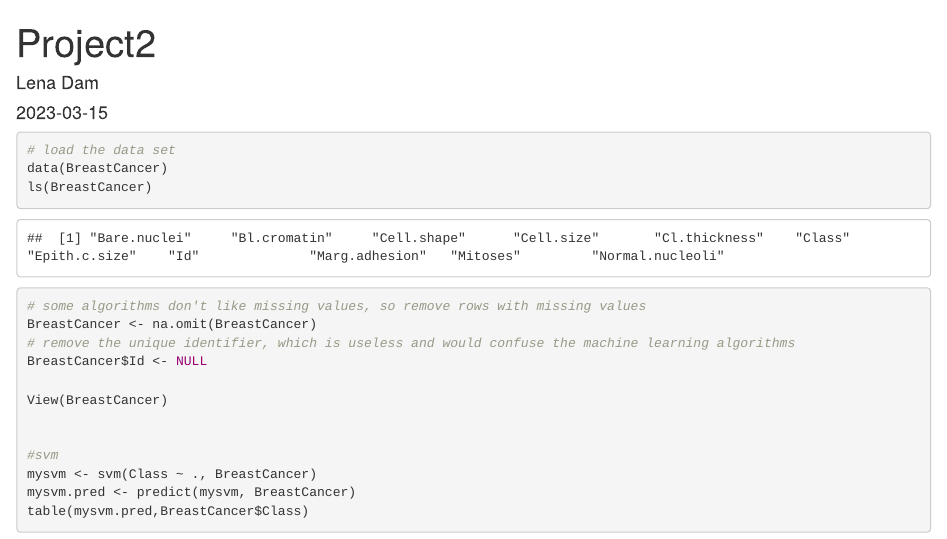
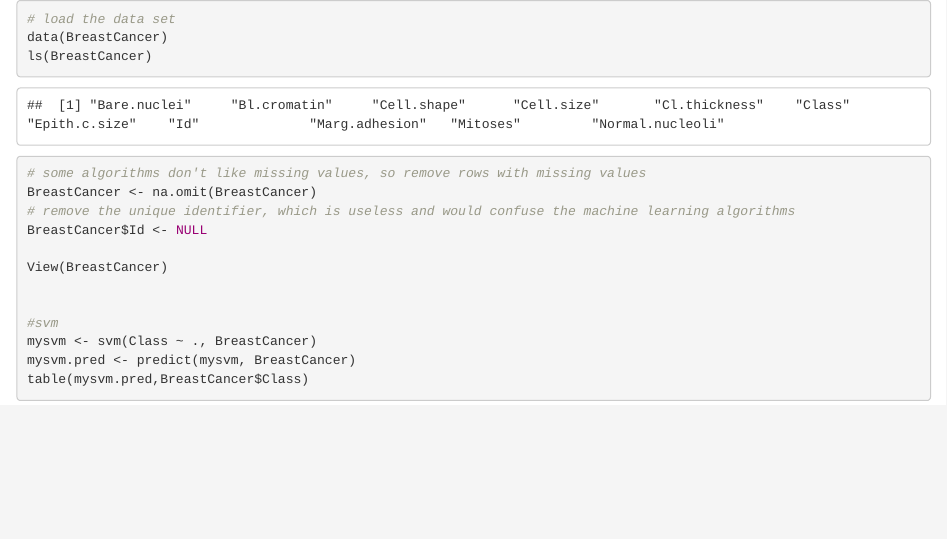
Before and after one commit to lenadgh/TBANLT560, an R Markdown document (Project_Two.Rmd): the page in a window 1100 px wide, from its top. Rendered offline with R 4.5, knitr and Pandoc, with nearby package versions; code that draws random numbers runs with fixed seeds of ours; some code elsewhere in the file could not run offline.

Commit message:
Update Project_Two.Rmd

````diff
--- a/Project_Two.Rmd
+++ b/Project_Two.Rmd
@@ -1,10 +1,3 @@
----
-title: "Project2"
-author: "Lena Dam"
-date: "2023-03-15"
-output: word_document
----
-
 
 ```{r setup, include=FALSE}
 knitr::opts_chunk$set(echo = TRUE)
````
